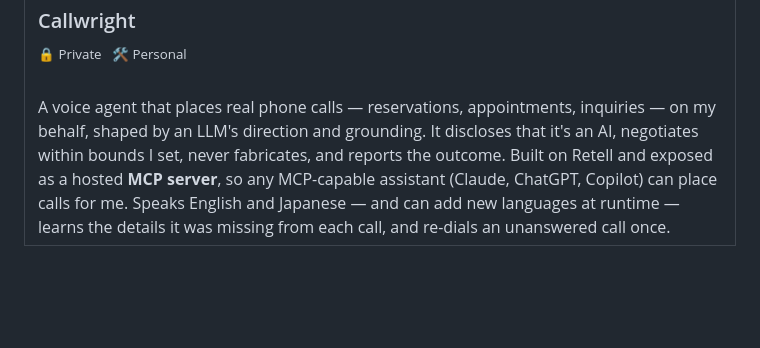
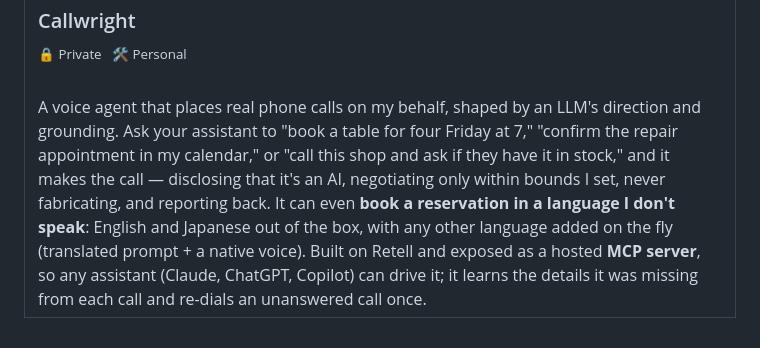
Before and after one commit to topness-msft/topness-msft, a Markdown page: README.md, the part around the change. Drawn GitHub-style; blank space fills up the shorter version.

Commit message:
Expand Callwright description with examples + language clarity (README.md)
Co-authored-by: Copilot <223556219+Copilot@users.noreply.github.com>

```diff
--- a/README.md
+++ b/README.md
@@ -115,7 +115,7 @@ Brings the Orion Sleep mattress topper into Apple HomeKit. A Hubitat driver plus
 <h3>Callwright</h3>
 <sup>🔒 Private &nbsp; 🛠️ Personal</sup>
 <br><br>
-A voice agent that places real phone calls — reservations, appointments, inquiries — on my behalf, shaped by an LLM's direction and grounding. It discloses that it's an AI, negotiates within bounds I set, never fabricates, and reports the outcome. Built on Retell and exposed as a hosted <strong>MCP server</strong>, so any MCP-capable assistant (Claude, ChatGPT, Copilot) can place calls for me. Speaks English and Japanese — and can add new languages at runtime — learns the details it was missing from each call, and re-dials an unanswered call once.
+A voice agent that places real phone calls on my behalf, shaped by an LLM's direction and grounding. Ask your assistant to "book a table for four Friday at 7," "confirm the repair appointment in my calendar," or "call this shop and ask if they have it in stock," and it makes the call — disclosing that it's an AI, negotiating only within bounds I set, never fabricating, and reporting back. It can even <strong>book a reservation in a language I don't speak</strong>: English and Japanese out of the box, with any other language added on the fly (translated prompt + a native voice). Built on Retell and exposed as a hosted <strong>MCP server</strong>, so any assistant (Claude, ChatGPT, Copilot) can drive it; it learns the details it was missing from each call and re-dials an unanswered call once.
 </td>
 </tr>
 </table>
```
